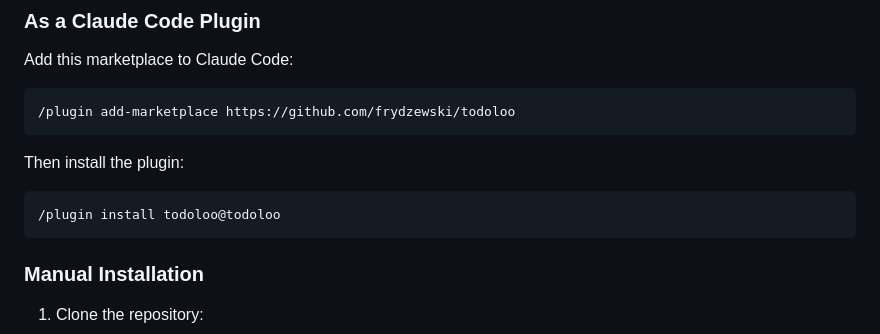
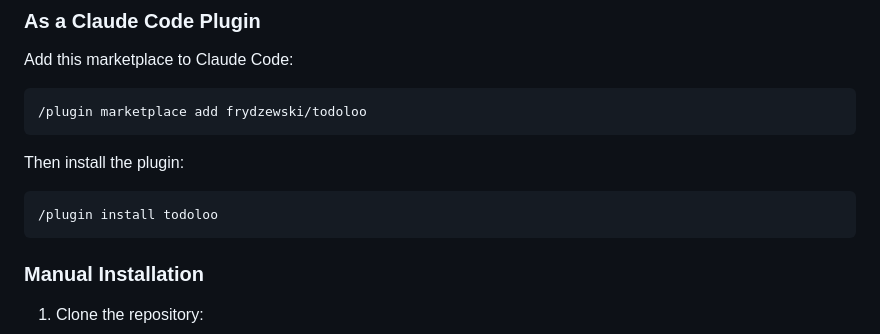
Before and after one commit to frydzewski/todoloo, a Markdown page: README.md, the part around the change. Rendered like a GitHub page.

Commit message:
Update installation commands in README.md

````diff
--- a/README.md
+++ b/README.md
@@ -9,13 +9,13 @@ Global task inbox and planning system for Claude Code. Track tasks across projec
 Add this marketplace to Claude Code:
 
 ```bash
-/plugin add-marketplace https://github.com/frydzewski/todoloo
+/plugin marketplace add frydzewski/todoloo
 ```
 
 Then install the plugin:
 
 ```bash
-/plugin install todoloo@todoloo
+/plugin install todoloo
 ```
 
 ### Manual Installation
````
